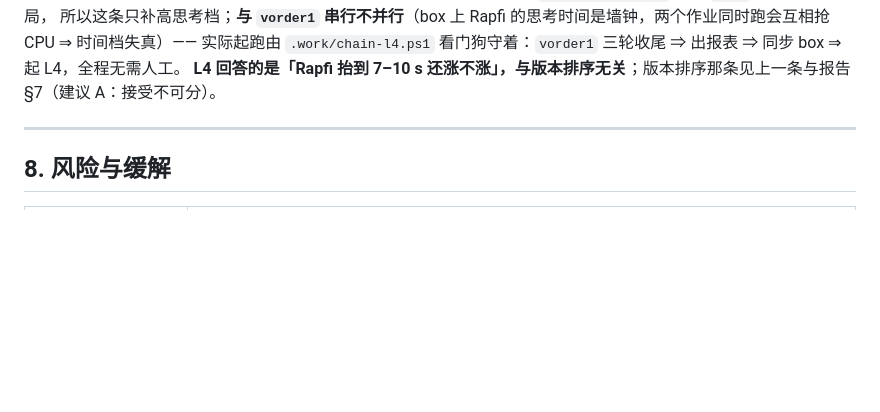
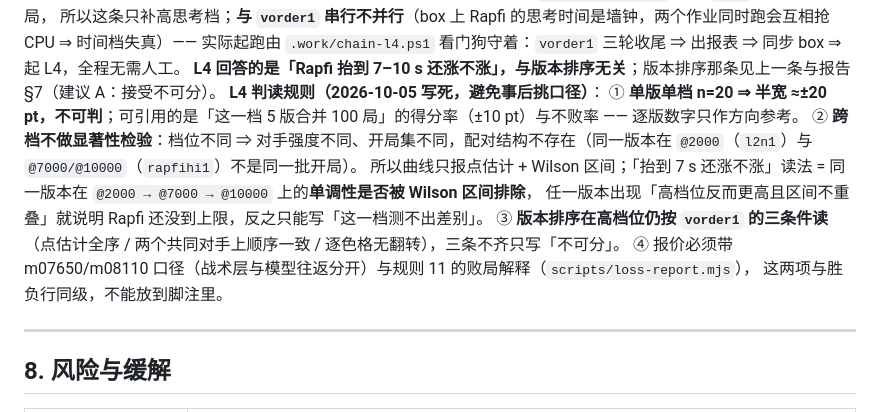
Before and after one commit to tripodxu/board-games, a Markdown page: docs/plans/2026-10-03-tactics-fidelity-and-elo-ladder.md, the part around the change. Drawn GitHub-style; blank space fills up the shorter version.

Commit message:
docs(experiments): 写死 L4 判读规则（单版单档不可判 / 跨档不做显著性 / 版本排序仍按 vorder1 三条件）

```diff
--- a/docs/plans/2026-10-03-tactics-fidelity-and-elo-ladder.md
+++ b/docs/plans/2026-10-03-tactics-fidelity-and-elo-ladder.md
@@ -297,6 +297,14 @@ L1 是 200 局 × 20 局/对 ≈15.5 h，而每对仍只有 20 局 ⇒ 同样排
 所以这条只补高思考档；**与 `vorder1` 串行不并行**（box 上 Rapfi 的思考时间是墙钟，两个作业同时跑会互相抢 CPU ⇒ 时间档失真）——
 实际起跑由 `.work/chain-l4.ps1` 看门狗守着：`vorder1` 三轮收尾 ⇒ 出报表 ⇒ 同步 box ⇒ 起 L4，全程无需人工。
 **L4 回答的是「Rapfi 抬到 7–10 s 还涨不涨」，与版本排序无关**；版本排序那条见上一条与报告 §7（建议 A：接受不可分）。
+**L4 判读规则（2026-10-05 写死，避免事后挑口径）**：
+① **单版单档 n=20 ⇒ 半宽 ≈±20 pt，不可判**；可引用的是「这一档 5 版合并 100 局」的得分率（±10 pt）与不败率 —— 逐版数字只作方向参考。
+② **跨档不做显著性检验**：档位不同 ⇒ 对手强度不同、开局集不同，配对结构不存在（同一版本在 `@2000`（`l2n1`）与 `@7000/@10000`（`rapfihi1`）不是同一批开局）。
+   所以曲线只报点估计 + Wilson 区间；「抬到 7 s 还涨不涨」读法 = 同一版本在 `@2000 → @7000 → @10000` 上的**单调性是否被 Wilson 区间排除**，
+   任一版本出现「高档位反而更高且区间不重叠」就说明 Rapfi 还没到上限，反之只能写「这一档测不出差别」。
+③ **版本排序在高档位仍按 `vorder1` 的三条件读**（点估计全序 / 两个共同对手上顺序一致 / 逐色格无翻转），三条不齐只写「不可分」。
+④ 报价必须带 m07650/m08110 口径（战术层与模型往返分开）与规则 11 的败局解释（`scripts/loss-report.mjs`），
+   这两项与胜负行同级，不能放到脚注里。
 
 ---
 
```
